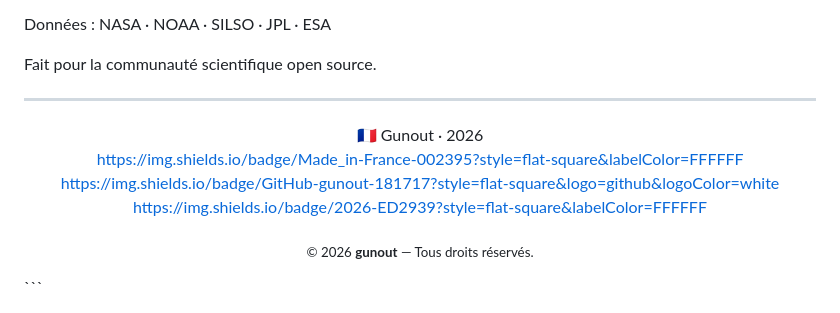
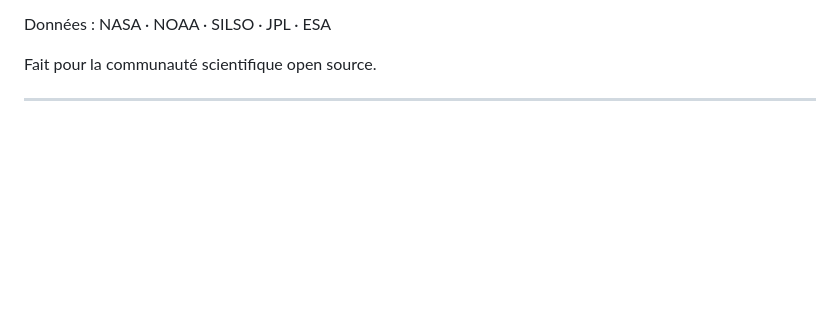
Before and after one commit to gunout/systeme-solaire-stats, a Markdown page: README.md, the part around one of its changes. Rendered like a GitHub page; blank space fills up the shorter version.

````diff
--- a/README.md
+++ b/README.md
@@ -676,13 +676,3 @@ Données : NASA · NOAA · SILSO · JPL · ESA
 Fait pour la communauté scientifique open source.
 
 ---
-
-<div align="center">
-🇫🇷 Gunout · 2026
-
-https://img.shields.io/badge/Made_in-France-002395?style=flat-square&labelColor=FFFFFF
-https://img.shields.io/badge/GitHub-gunout-181717?style=flat-square&logo=github&logoColor=white
-https://img.shields.io/badge/2026-ED2939?style=flat-square&labelColor=FFFFFF
-
-<sub>© 2026 <strong>gunout</strong> — Tous droits réservés.</sub>
-</div> ```
````
Also changed, not shown: other parts of README.md (+4 -4 lines).
